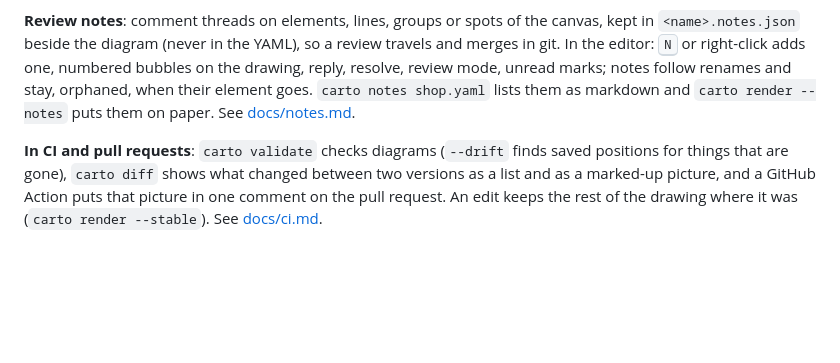
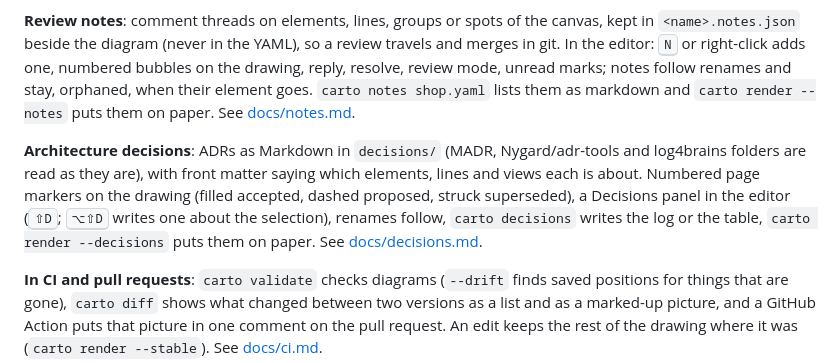
Before and after one commit to misja-pronk/linework, a Markdown page: README.md, the part around the change. Drawn GitHub-style; blank space fills up the shorter version.

Commit message:
Decisions: docs, and an e2e check of decisions kept in the browser
Co-Authored-By: Claude Opus 5.5 <noreply@anthropic.com>
Claude-Session: https://claude.ai/code/session_01NyzyPhzV2RHZLQ3eD8NAEL

`````diff
--- a/README.md
+++ b/README.md
@@ -65,6 +65,8 @@ CLI: `carto import diagram.mmd` turns Mermaid (or Markdown with mermaid blocks)
 
 **Review notes**: comment threads on elements, lines, groups or spots of the canvas, kept in `<name>.notes.json` beside the diagram (never in the YAML), so a review travels and merges in git. In the editor: <kbd>N</kbd> or right-click adds one, numbered bubbles on the drawing, reply, resolve, review mode, unread marks; notes follow renames and stay, orphaned, when their element goes. `carto notes shop.yaml` lists them as markdown and `carto render --notes` puts them on paper. See [docs/notes.md](docs/notes.md).
 
+**Architecture decisions**: ADRs as Markdown in `decisions/` (MADR, Nygard/adr-tools and log4brains folders are read as they are), with front matter saying which elements, lines and views each is about. Numbered page markers on the drawing (filled accepted, dashed proposed, struck superseded), a Decisions panel in the editor (<kbd>⇧D</kbd>; <kbd>⌥⇧D</kbd> writes one about the selection), renames follow, `carto decisions` writes the log or the table, `carto render --decisions` puts them on paper. See [docs/decisions.md](docs/decisions.md).
+
 **In CI and pull requests**: `carto validate` checks diagrams (`--drift` finds saved positions for things that are gone), `carto diff` shows what changed between two versions as a list and as a marked-up picture, and a GitHub Action puts that picture in one comment on the pull request. An edit keeps the rest of the drawing where it was (`carto render --stable`). See [docs/ci.md](docs/ci.md).
 
 In VS Code: an extension (`packages/vscode`, installed from a `.vsix`, not on the Marketplace) previews a diagram beside its YAML as you type, shows the engine's problems with quick fixes, completes from each type's schema, exports SVG, PNG and PowerPoint, imports Mermaid, D2, PlantUML, draw.io, Excalidraw and Structurizr, and draws ```` ```cartography ```` blocks in the Markdown preview. See [docs/vscode.md](docs/vscode.md).
`````
Also changed, not shown: docs/decisions.md (added, +120 -0 lines), docs/html-export.md (+1 -0 lines), docs/workspace.md (+5 -2 lines), docs/decisions/decisions-table.png (added), docs/decisions/payments-with-decisions.png (added), 1 other file.
